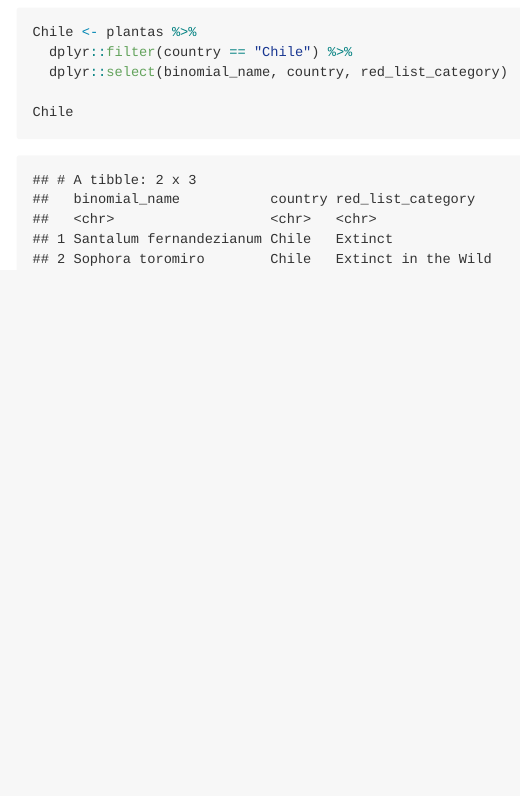
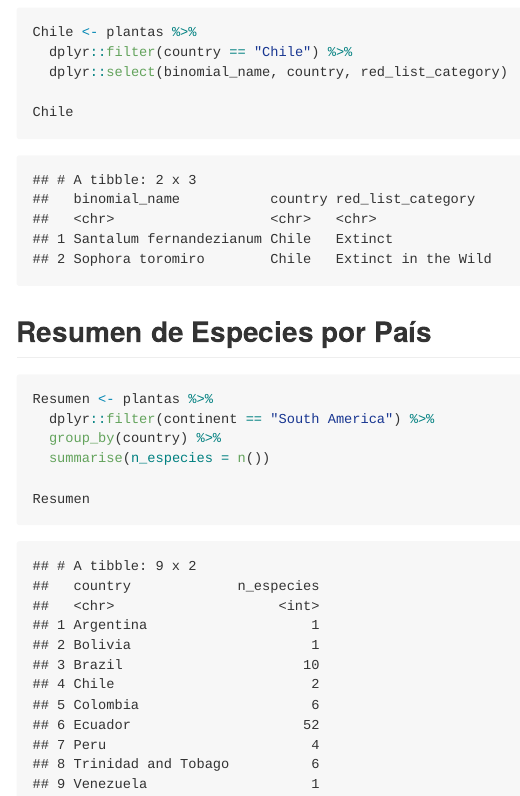
Before and after one commit to BastianCastro/PlantasExtintas, an R Markdown document (README.Rmd): the page in a window 1100 px wide, from 1300 px down. The pictures show the output file README.md that the author committed with the source, drawn offline in the style of GitHub; long lines of code are wrapped.

Commit message:
Resumen por país

````diff
--- a/README.Rmd
+++ b/README.Rmd
@@ -44,3 +44,16 @@ Chile <- plantas %>%
 Chile
 
 ```
+
+
+## Resumen de Especies por País
+
+```{r}
+Resumen <- plantas %>%
+  dplyr::filter(continent == "South America") %>%
+  group_by(country) %>%
+  summarise(n_especies = n())
+
+Resumen
+
+```
````
Also changed, not shown: README.md.
